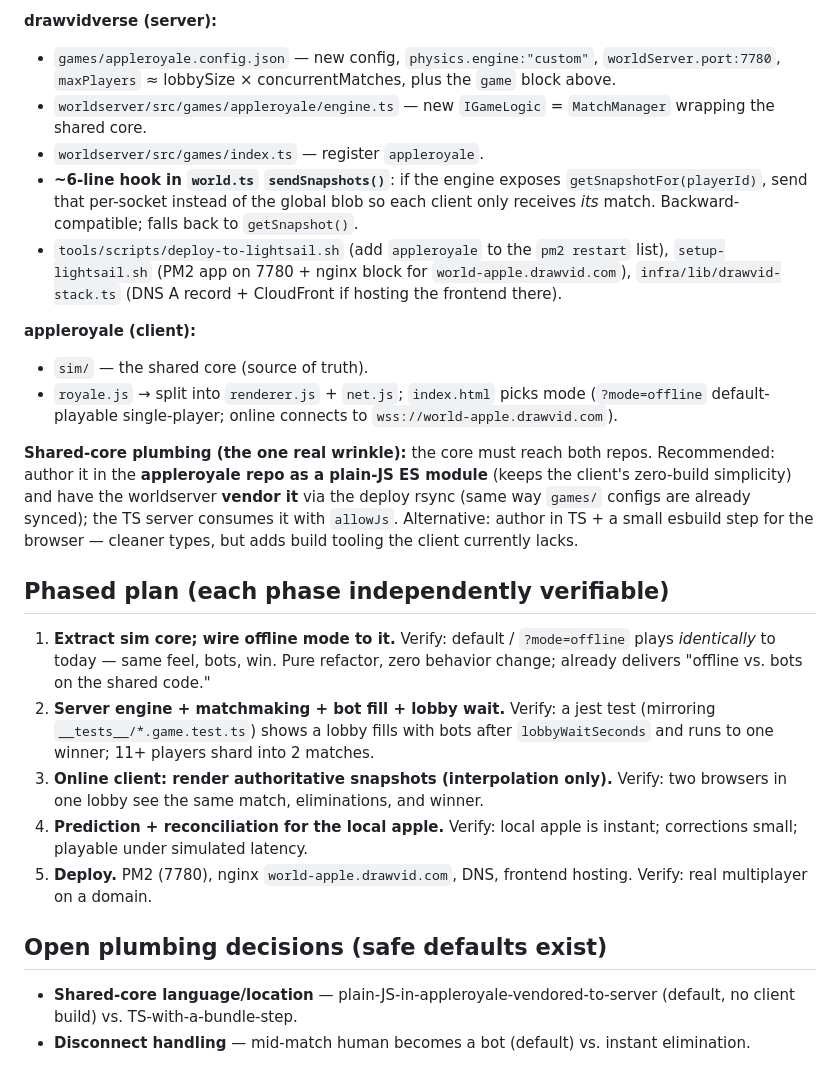
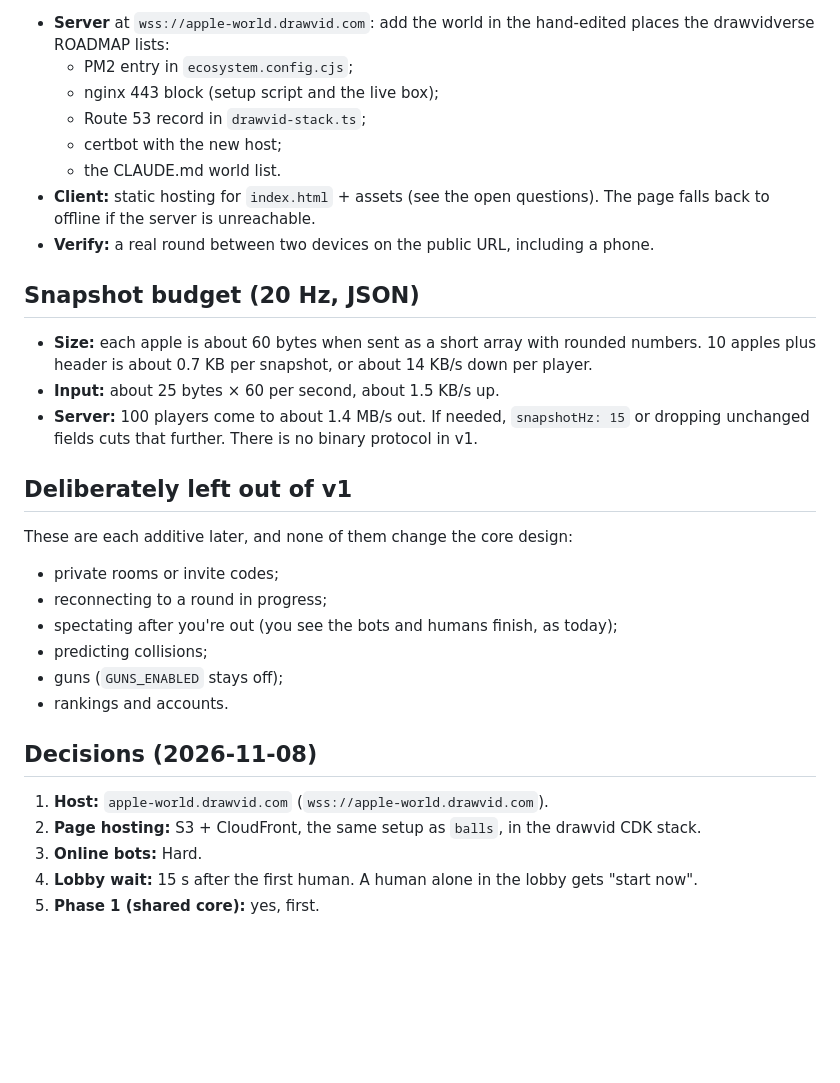
Before and after one commit to ddurks/appleroyale, a Markdown page: MULTIPLAYER_PLAN.md, the part around one of its changes. GitHub-like rendering; blank space fills up the shorter version.

Commit message:
Multiplayer plan: shared core, input-only netcode, decisions recorded
Co-Authored-By: Claude Opus 5.5 (1M context) <noreply@anthropic.com>

```diff
--- a/MULTIPLAYER_PLAN.md
+++ b/MULTIPLAYER_PLAN.md
@@ -111,52 +155,40 @@ Framework facts that shape the design (verified against the worldserver source):
 
-**drawvidverse (server):**
+- **Server** at `wss://apple-world.drawvid.com`: add the world in the hand-edited
+  places the drawvidverse ROADMAP lists:
+  - PM2 entry in `ecosystem.config.cjs`;
+  - nginx 443 block (setup script and the live box);
+  - Route 53 record in `drawvid-stack.ts`;
+  - certbot with the new host;
+  - the CLAUDE.md world list.
+- **Client:** static hosting for `index.html` + assets (see the open questions). The
+  page falls back to offline if the server is unreachable.
+- **Verify:** a real round between two devices on the public URL, including a phone.
 
-- `games/appleroyale.config.json` — new config, `physics.engine:"custom"`,
-  `worldServer.port:7780`, `maxPlayers` ≈ lobbySize × concurrentMatches, plus the
-  `game` block above.
-- `worldserver/src/games/appleroyale/engine.ts` — new `IGameLogic` = `MatchManager`
-  wrapping the shared core.
-- `worldserver/src/games/index.ts` — register `appleroyale`.
-- **~6-line hook in `world.ts` `sendSnapshots()`**: if the engine exposes
-  `getSnapshotFor(playerId)`, send that per-socket instead of the global blob so each
-  client only receives *its* match. Backward-compatible; falls back to `getSnapshot()`.
-- `tools/scripts/deploy-to-lightsail.sh` (add `appleroyale` to the `pm2 restart` list),
-  `setup-lightsail.sh` (PM2 app on 7780 + nginx block for `world-apple.drawvid.com`),
-  `infra/lib/drawvid-stack.ts` (DNS A record + CloudFront if hosting the frontend there).
+## Snapshot budget (20 Hz, JSON)
 
-**appleroyale (client):**
+- **Size:** each apple is about 60 bytes when sent as a short array with rounded
+  numbers. 10 apples plus header is about 0.7 KB per snapshot, or about 14 KB/s down
+  per player.
+- **Input:** about 25 bytes × 60 per second, about 1.5 KB/s up.
+- **Server:** 100 players come to about 1.4 MB/s out. If needed, `snapshotHz: 15` or
+  dropping unchanged fields cuts that further. There is no binary protocol in v1.
 
-- `sim/` — the shared core (source of truth).
-- `royale.js` → split into `renderer.js` + `net.js`; `index.html` picks mode
-  (`?mode=offline` default-playable single-player; online connects to
-  `wss://world-apple.drawvid.com`).
+## Deliberately left out of v1
 
-**Shared-core plumbing (the one real wrinkle):** the core must reach both repos.
-Recommended: author it in the **appleroyale repo as a plain-JS ES module** (keeps the
-client's zero-build simplicity) and have the worldserver **vendor it** via the deploy
-rsync (same way `games/` configs are already synced); the TS server consumes it with
-`allowJs`. Alternative: author in TS + a small esbuild step for the browser — cleaner
-types, but adds build tooling the client currently lacks.
+These are each additive later, and none of them change the core design:
 
-## Phased plan (each phase independently verifiable)
+- private rooms or invite codes;
+- reconnecting to a round in progress;
+- spectating after you're out (you see the bots and humans finish, as today);
+- predicting collisions;
+- guns (`GUNS_ENABLED` stays off);
+- rankings and accounts.
 
-1. **Extract sim core; wire offline mode to it.**
-   Verify: default / `?mode=offline` plays *identically* to today — same feel, bots,
-   win. Pure refactor, zero behavior change; already delivers "offline vs. bots on the
-   shared code."
-2. **Server engine + matchmaking + bot fill + lobby wait.**
-   Verify: a jest test (mirroring `__tests__/*.game.test.ts`) shows a lobby fills with
-   bots after `lobbyWaitSeconds` and runs to one winner; 11+ players shard into 2 matches.
-3. **Online client: render authoritative snapshots (interpolation only).**
-   Verify: two browsers in one lobby see the same match, eliminations, and winner.
-4. **Prediction + reconciliation for the local apple.**
-   Verify: local apple is instant; corrections small; playable under simulated latency.
-5. **Deploy.** PM2 (7780), nginx `world-apple.drawvid.com`, DNS, frontend hosting.
-   Verify: real multiplayer on a domain.
+## Decisions (2026-11-08)
 
-## Open plumbing decisions (safe defaults exist)
-
-- **Shared-core language/location** — plain-JS-in-appleroyale-vendored-to-server
-  (default, no client build) vs. TS-with-a-bundle-step.
-- **Disconnect handling** — mid-match human becomes a bot (default) vs. instant
-  elimination.
+1. **Host:** `apple-world.drawvid.com` (`wss://apple-world.drawvid.com`).
+2. **Page hosting:** S3 + CloudFront, the same setup as `balls`, in the drawvid CDK stack.
+3. **Online bots:** Hard.
+4. **Lobby wait:** 15 s after the first human. A human alone in the lobby gets
+   "start now".
+5. **Phase 1 (shared core):** yes, first.
```
Also changed, not shown: other parts of MULTIPLAYER_PLAN.md (+130 -86 lines).
